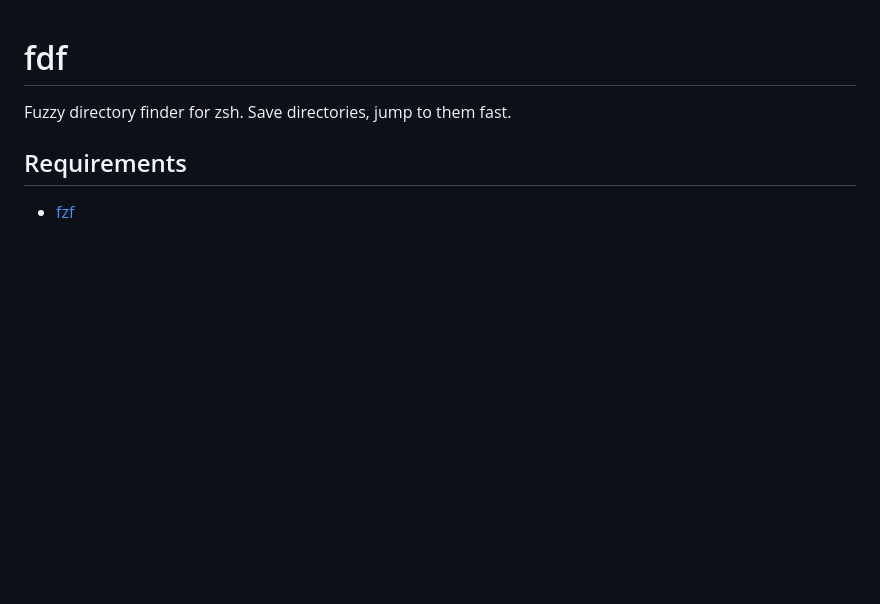
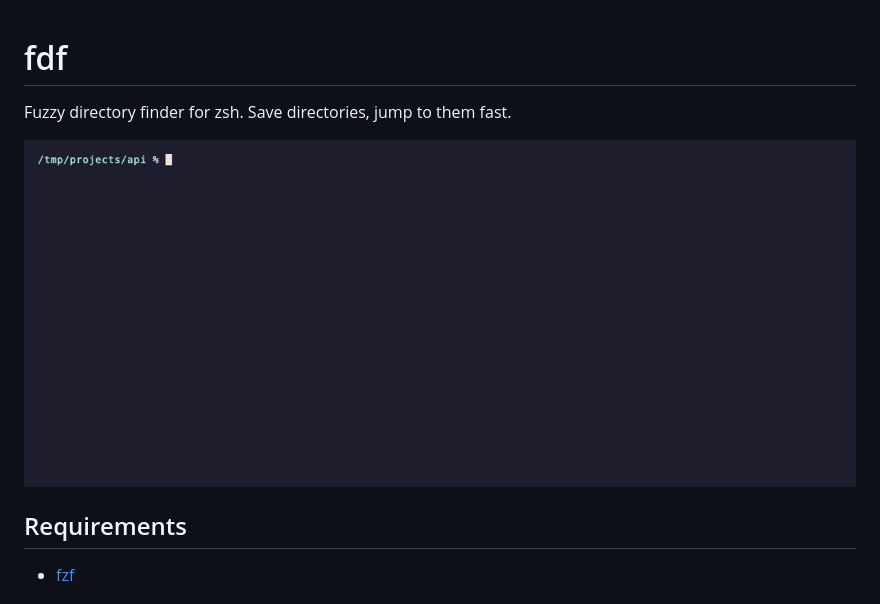
Before and after one commit to SamirTheSage/fuzzy-directory-finder, a Markdown page: README.md, the part around the change. Rendered like a GitHub page; pictures changed too: demo.gif (added); blank space fills up the shorter version.

Commit message:
Added demo recording to README.md

```diff
--- a/README.md
+++ b/README.md
@@ -1,6 +1,8 @@
 # fdf
 
 Fuzzy directory finder for zsh. Save directories, jump to them fast.
+
+![demo](demo.gif)
 
 ## Requirements
 
```
